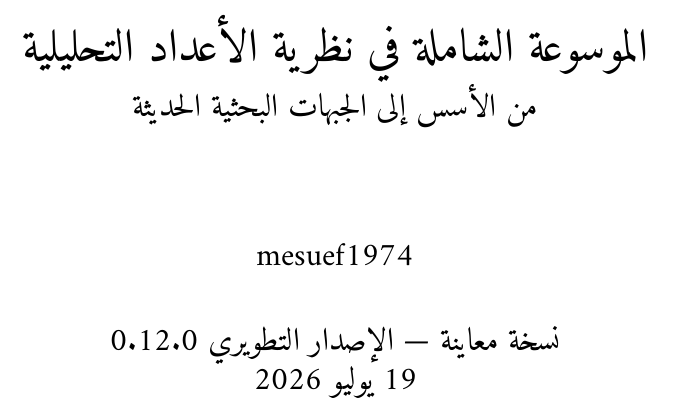
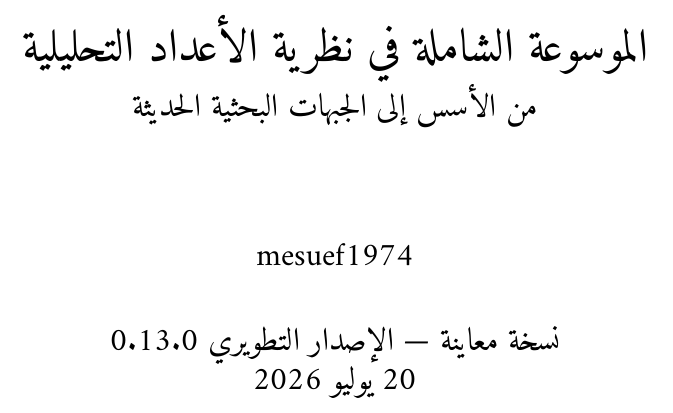
Before and after one commit to mesuef1974/analytic-number-theory-encyclopedia-ar, a LaTeX book (manuscript/main.tex): part of page 1 of 135, cut so that both start at the same text. Compiled offline with XeLaTeX.

Commit message:
Sync manuscript version to 0.13.0

```diff
--- a/manuscript/main.tex
+++ b/manuscript/main.tex
@@ -4,7 +4,7 @@
 \title{الموسوعة الشاملة في نظرية الأعداد التحليلية\\
 \large من الأسس إلى الجبهات البحثية الحديثة}
 \author{mesuef1974}
-\date{نسخة معاينة — الإصدار التطويري 0.12.0\\19 يوليو 2026}
+\date{نسخة معاينة — الإصدار التطويري 0.13.0\\20 يوليو 2026}
 
 \begin{document}
 \frontmatter
```
